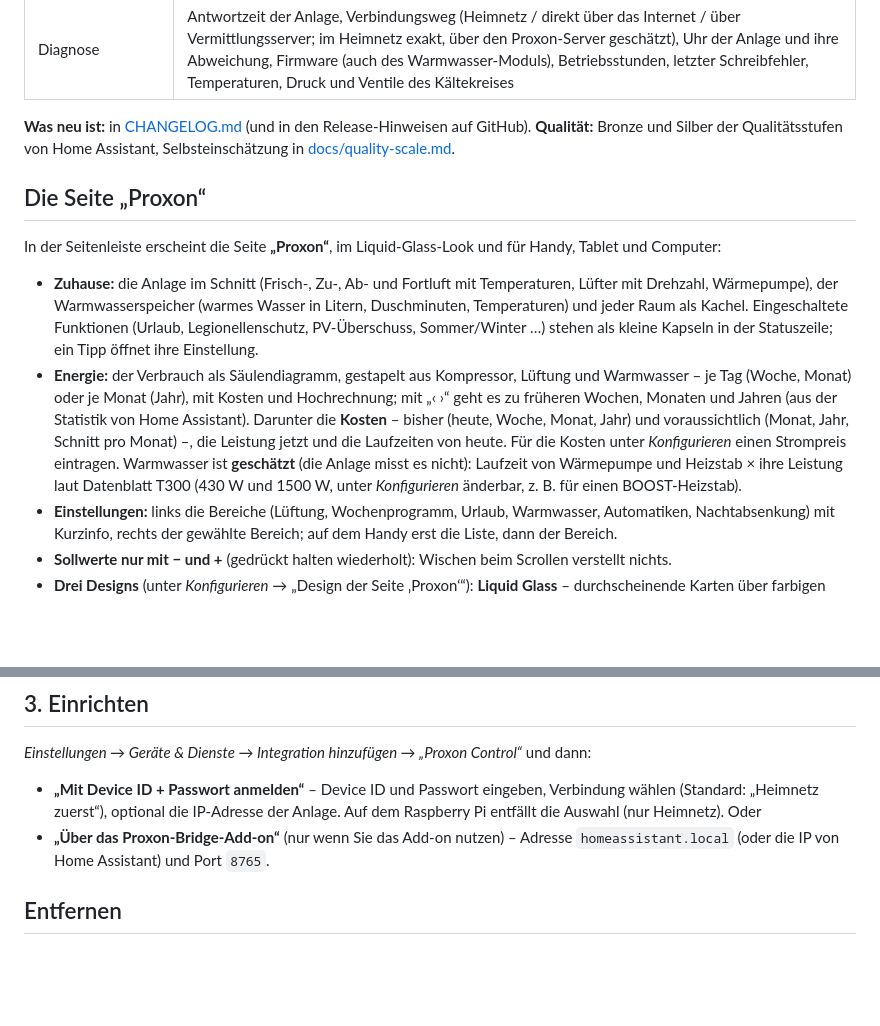
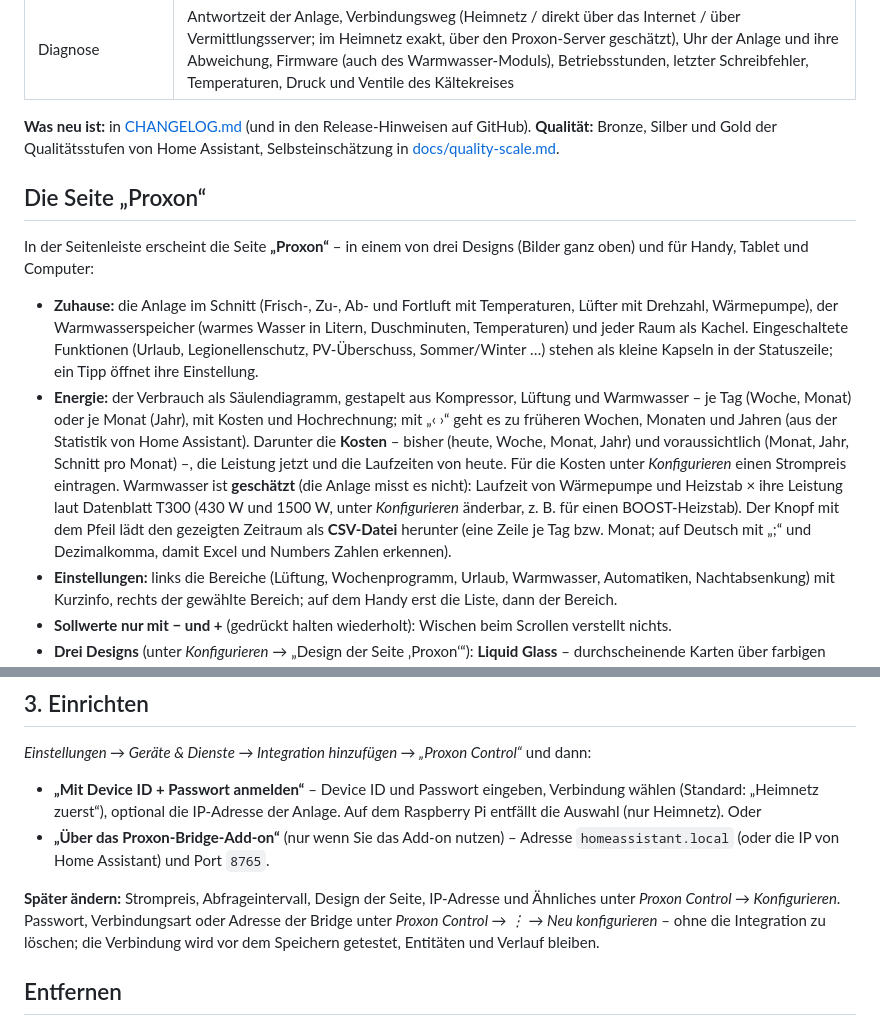
Before and after one commit to Olf1337/ha-proxon-control, a Markdown page: README.md, 2 parts joined by grey strips. Rendered like a GitHub page; blank space fills up the shorter version.

```diff
--- a/README.md
+++ b/README.md
@@ -59,12 +75,12 @@ Danach gibt es in Home Assistant unter *Einstellungen → Geräte & Dienste →
 | Urlaubsmodus | Schalter: Lüftung Stufe 1, Wohnzimmer 18 °C, übrige Räume −3 °C, Wärmeelemente aus, Warmwasser aus – beim Ausschalten werden die vorherigen Werte wiederhergestellt. Dazu ein Urlaubsplan mit Abreise und Rückkehr, der ihn selbst ein- und rechtzeitig vor der Rückkehr ausschaltet |
 | Diagnose | Antwortzeit der Anlage, Verbindungsweg (Heimnetz / direkt über das Internet / über Vermittlungsserver; im Heimnetz exakt, über den Proxon-Server geschätzt), Uhr der Anlage und ihre Abweichung, Firmware (auch des Warmwasser-Moduls), Betriebsstunden, letzter Schreibfehler, Temperaturen, Druck und Ventile des Kältekreises |
 
-**Was neu ist:** in [CHANGELOG.md](CHANGELOG.md) (und in den Release-Hinweisen auf GitHub). **Qualität:** Bronze und Silber der
+**Was neu ist:** in [CHANGELOG.md](CHANGELOG.md) (und in den Release-Hinweisen auf GitHub). **Qualität:** Bronze, Silber und Gold der
 Qualitätsstufen von Home Assistant, Selbsteinschätzung in [docs/quality-scale.md](docs/quality-scale.md).
 
 ## Die Seite „Proxon“
 
-In der Seitenleiste erscheint die Seite **„Proxon“**, im Liquid-Glass-Look und für Handy, Tablet und Computer:
+In der Seitenleiste erscheint die Seite **„Proxon“** – in einem von drei Designs (Bilder ganz oben) und für Handy, Tablet und Computer:
 
 * **Zuhause:** die Anlage im Schnitt (Frisch-, Zu-, Ab- und Fortluft mit Temperaturen, Lüfter mit Drehzahl, Wärmepumpe), der Warmwasserspeicher
   (warmes Wasser in Litern, Duschminuten, Temperaturen) und jeder Raum als Kachel. Eingeschaltete Funktionen (Urlaub, Legionellenschutz,
@@ -75,7 +91,8 @@ In der Seitenleiste erscheint die Seite **„Proxon“**, im Liquid-Glass-Look u
   Jahr, Schnitt pro Monat) –, die Leistung jetzt und die Laufzeiten von heute. Für die Kosten unter *Konfigurieren* einen
   Strompreis eintragen. Warmwasser ist **geschätzt** (die Anlage misst es nicht):
   Laufzeit von Wärmepumpe und Heizstab × ihre Leistung laut Datenblatt T300 (430 W und 1500 W, unter *Konfigurieren*
-  änderbar, z. B. für einen BOOST-Heizstab).
+  änderbar, z. B. für einen BOOST-Heizstab). Der Knopf mit dem Pfeil lädt den gezeigten Zeitraum als **CSV-Datei**
+  herunter (eine Zeile je Tag bzw. Monat; auf Deutsch mit „;“ und Dezimalkomma, damit Excel und Numbers Zahlen erkennen).
 * **Einstellungen:** links die Bereiche (Lüftung, Wochenprogramm, Urlaub, Warmwasser, Automatiken, Nachtabsenkung) mit Kurzinfo, rechts der
   gewählte Bereich; auf dem Handy erst die Liste, dann der Bereich.
 * **Sollwerte nur mit − und +** (gedrückt halten wiederholt): Wischen beim Scrollen verstellt nichts.
@@ -180,6 +198,10 @@ Im Protokoll des Add-ons sollte „logged in to …“ erscheinen. Das Add-on bi
   Anlage. Auf dem Raspberry Pi entfällt die Auswahl (nur Heimnetz). Oder
 * **„Über das Proxon-Bridge-Add-on“** (nur wenn Sie das Add-on nutzen) – Adresse `homeassistant.local` (oder die IP von Home Assistant) und Port `8765`.
 
+**Später ändern:** Strompreis, Abfrageintervall, Design der Seite, IP-Adresse und Ähnliches unter *Proxon Control →
+Konfigurieren*. Passwort, Verbindungsart oder Adresse der Bridge unter *Proxon Control → ⋮ → Neu konfigurieren* – ohne die
+Integration zu löschen; die Verbindung wird vor dem Speichern getestet, Entitäten und Verlauf bleiben.
+
 ## Entfernen
 
 1. *Einstellungen → Geräte & Dienste → Proxon Control* → ⋮ → **Löschen**. Damit verschwinden Geräte, Entitäten und die Seite „Proxon“.
```
Also changed, not shown: other parts of README.md (+18 -1 lines), docs/panel-energy.png (added), docs/panel-glass.png (added), docs/panel-soft-phone.png (added), docs/panel-tiles-phone.png (added), docs/panel-tiles.png (added).
